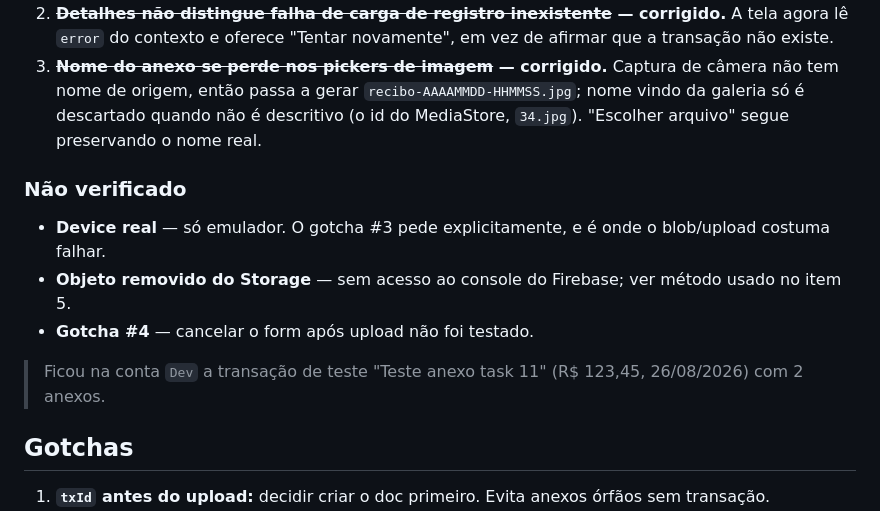
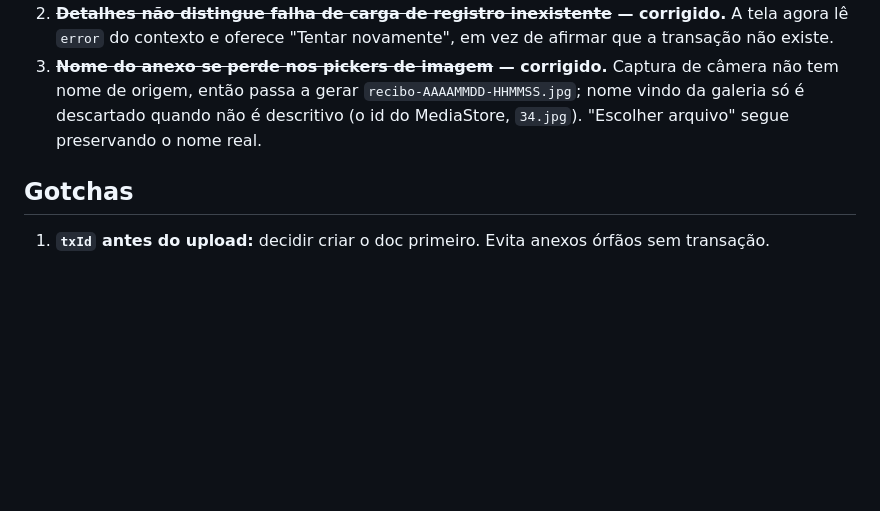
Before and after one commit to fiap-6frnt-tech-challenge/tech-challenge-mobile, a Markdown page: docs/sprint-3-transactions/11-attachments-flow.md, the part around the change. Drawn GitHub-style; blank space fills up the shorter version.

```diff
--- a/docs/sprint-3-transactions/11-attachments-flow.md
+++ b/docs/sprint-3-transactions/11-attachments-flow.md
@@ -44,14 +44,6 @@ Suíte automatizada: 19 testes passando (`useAttachments.test.tsx` + `storage.se
 2. **~~Detalhes não distingue falha de carga de registro inexistente~~ — corrigido.** A tela agora lê `error` do contexto e oferece "Tentar novamente", em vez de afirmar que a transação não existe.
 3. **~~Nome do anexo se perde nos pickers de imagem~~ — corrigido.** Captura de câmera não tem nome de origem, então passa a gerar `recibo-AAAAMMDD-HHMMSS.jpg`; nome vindo da galeria só é descartado quando não é descritivo (o id do MediaStore, `34.jpg`). "Escolher arquivo" segue preservando o nome real.
 
-### Não verificado
-
-- **Device real** — só emulador. O gotcha #3 pede explicitamente, e é onde o blob/upload costuma falhar.
-- **Objeto removido do Storage** — sem acesso ao console do Firebase; ver método usado no item 5.
-- **Gotcha #4** — cancelar o form após upload não foi testado.
-
-> Ficou na conta `Dev` a transação de teste "Teste anexo task 11" (R$ 123,45, 26/08/2026) com 2 anexos.
-
 ## Gotchas
 
 1. **`txId` antes do upload:** decidir criar o doc primeiro. Evita anexos órfãos sem transação.
```
